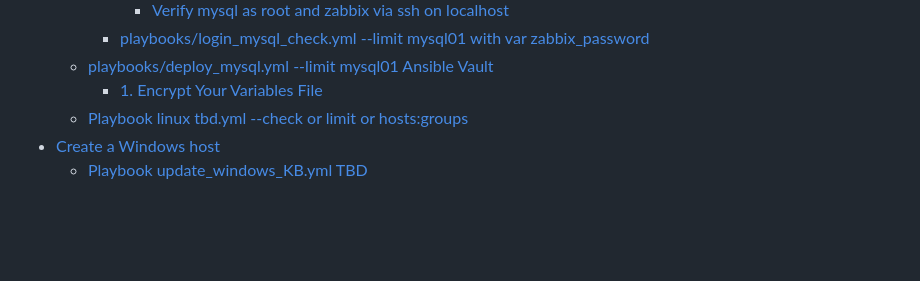
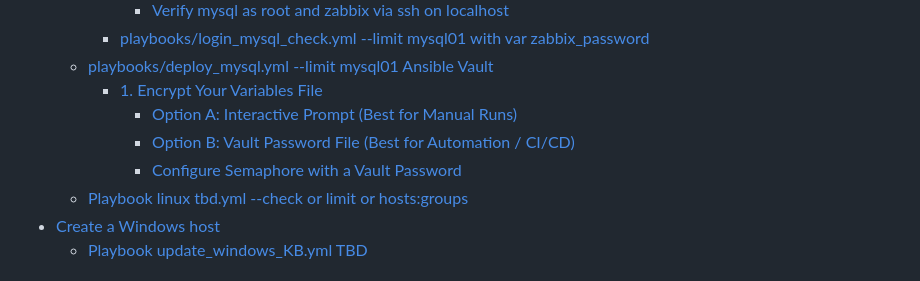
Before and after one commit to spawnmarvel/ansible-io-ot-lab, a Markdown page: readme.md, the part around one of its changes. GitHub-like rendering; blank space fills up the shorter version.

```diff
--- a/readme.md
+++ b/readme.md
@@ -108,6 +108,9 @@ In this POC we use Azure so we can share a live demo.
     - [playbooks/login\_mysql\_check.yml --limit mysql01 with var zabbix\_password](#playbookslogin_mysql_checkyml---limit-mysql01-with-var-zabbix_password)
   - [playbooks/deploy\_mysql.yml --limit mysql01 Ansible Vault](#playbooksdeploy_mysqlyml---limit-mysql01-ansible-vault)
     - [1. Encrypt Your Variables File](#1-encrypt-your-variables-file)
+      - [Option A: Interactive Prompt (Best for Manual Runs)](#option-a-interactive-prompt-best-for-manual-runs)
+      - [Option B: Vault Password File (Best for Automation / CI/CD)](#option-b-vault-password-file-best-for-automation--cicd)
+      - [Configure Semaphore with a Vault Password](#configure-semaphore-with-a-vault-password)
   - [Playbook linux tbd.yml --check or limit or hosts:groups](#playbook-linux-tbdyml---check-or-limit-or-hostsgroups)
 - [Create a Windows host](#create-a-windows-host)
   - [Playbook update\_windows\_KB.yml TBD](#playbook-update_windows_kbyml-tbd)
```
Also changed, not shown: other parts of readme.md (+57 -1 lines), images/ignore.png (added), 2 other files.
